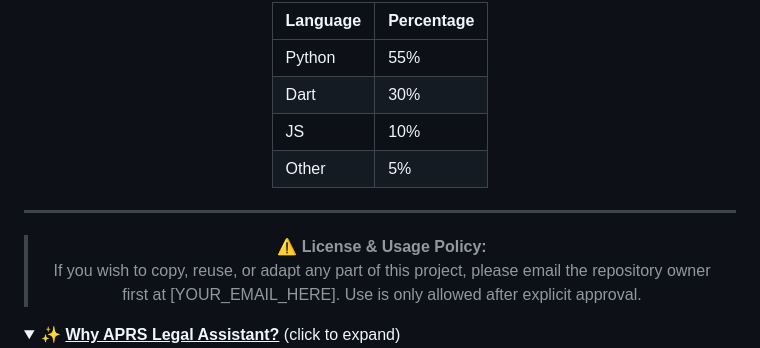
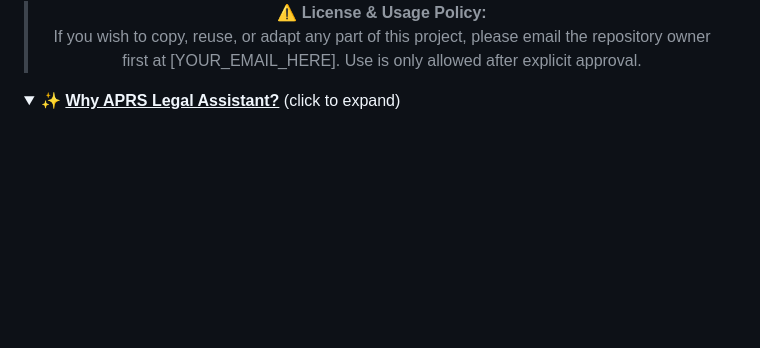
Before and after one commit to krishnakoushik9/microsoft-Ideathon0_bhasha_bandhu, a Markdown page: README.md, the part around one of its changes. GitHub-like rendering; folded sections open; blank space fills up the shorter version.

```diff
--- a/README.md
+++ b/README.md
@@ -21,12 +21,4 @@
 
-| Language | Percentage |
-|----------|------------|
-| Python   | 55%        |
-| Dart     | 30%        |
-| JS       | 10%        |
-| Other    | 5%         |
-
----
 
 > ⚠️ **License & Usage Policy:**
 > If you wish to copy, reuse, or adapt any part of this project, please email the repository owner first at [YOUR_EMAIL_HERE]. Use is only allowed after explicit approval.
```
Also changed, not shown: other parts of README.md (+1 -1 lines).
